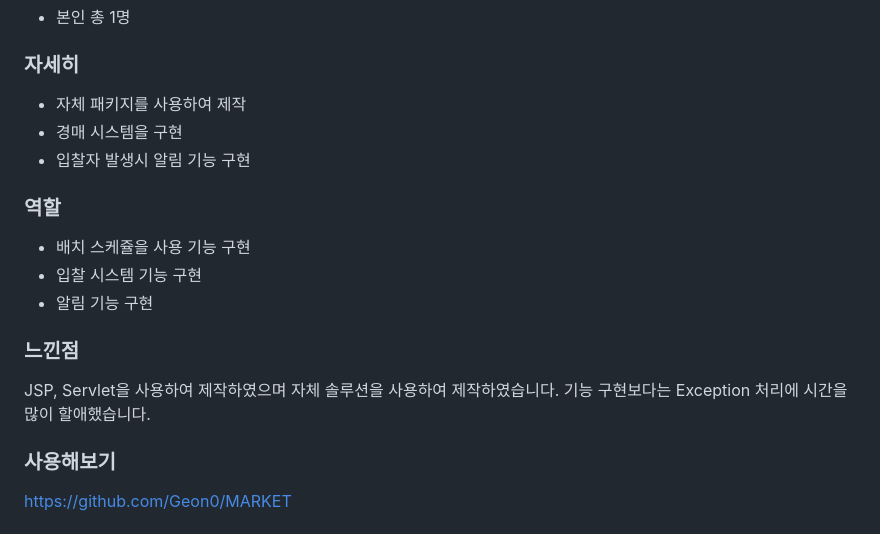
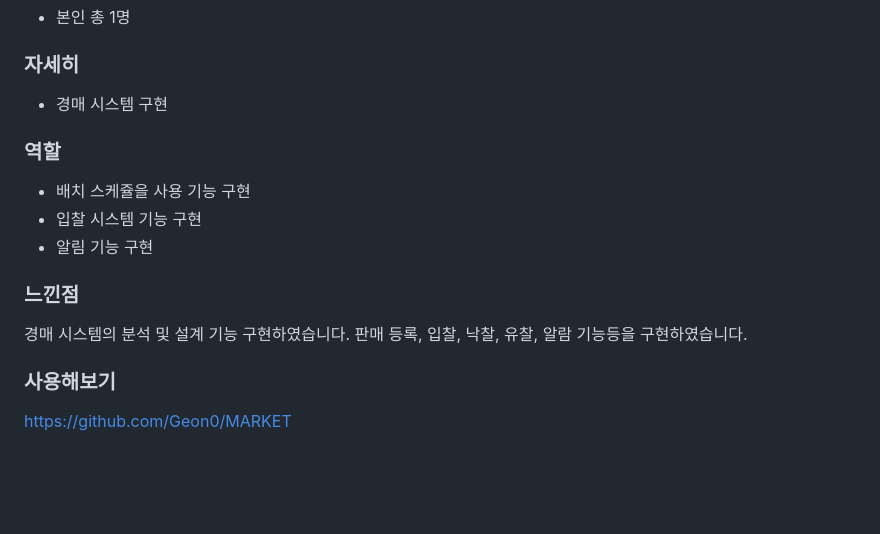
Before and after one commit to Geon0/portfolio, a Markdown page: portfolio.md, the part around the change printed below. GitHub-like rendering; blank space fills up the shorter version.

```diff
--- a/portfolio.md
+++ b/portfolio.md
@@ -179,10 +175,7 @@ https://metaversero.io
 
 ### 자세히
 
-- 자체 패키지를 사용하여 제작
-- 경매 시스템을 구현
-- 입찰자 발생시 알림 기능 구현
-
+- 경매 시스템 구현
 
 ### 역할
 
@@ -192,8 +185,8 @@ https://metaversero.io
 
 ### 느낀점
 
-JSP, Servlet을 사용하여 제작하였으며 자체 솔루션을 사용하여 제작하였습니다.
-기능 구현보다는 Exception 처리에 시간을 많이 할애했습니다.
+경매 시스템의 분석 및 설계 기능 구현하였습니다.
+판매 등록, 입찰, 낙찰, 유찰, 알람 기능등을 구현하였습니다.
 
 ### 사용해보기
 
```
Also changed, not shown: other parts of portfolio.md (+21 -25 lines).
